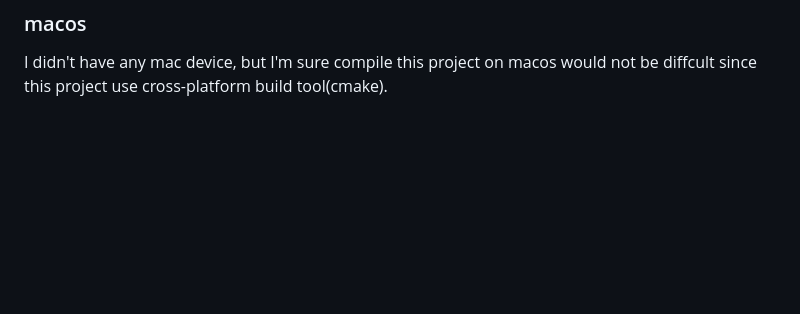
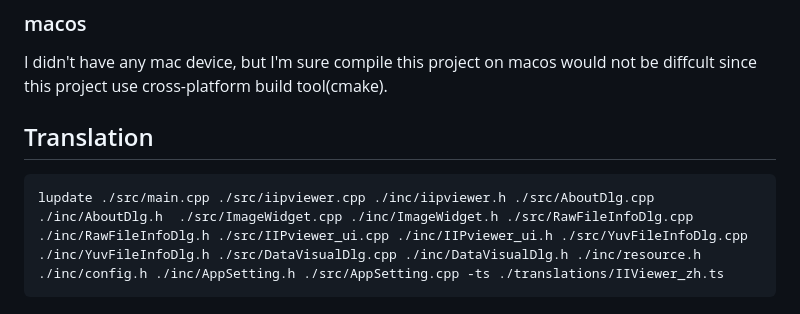
Before and after one commit to JonahZeng/IIViewer, a Markdown page: README.md, the part around the change. Drawn GitHub-style; blank space fills up the shorter version.

Commit message:
add lupdate in readme

````diff
--- a/README.md
+++ b/README.md
@@ -108,3 +108,9 @@ chmod a+x ./linuxdeployqt-continuous-x86_64.AppImage
 
 ### macos
 I didn't have any mac device, but I'm sure compile this project on macos would not be diffcult since this project use cross-platform build tool(cmake).
+
+## Translation
+
+```bash
+lupdate ./src/main.cpp ./src/iipviewer.cpp ./inc/iipviewer.h ./src/AboutDlg.cpp ./inc/AboutDlg.h  ./src/ImageWidget.cpp ./inc/ImageWidget.h ./src/RawFileInfoDlg.cpp ./inc/RawFileInfoDlg.h ./src/IIPviewer_ui.cpp ./inc/IIPviewer_ui.h ./src/YuvFileInfoDlg.cpp ./inc/YuvFileInfoDlg.h ./src/DataVisualDlg.cpp ./inc/DataVisualDlg.h ./inc/resource.h ./inc/config.h ./inc/AppSetting.h ./src/AppSetting.cpp -ts ./translations/IIViewer_zh.ts
+```
````
